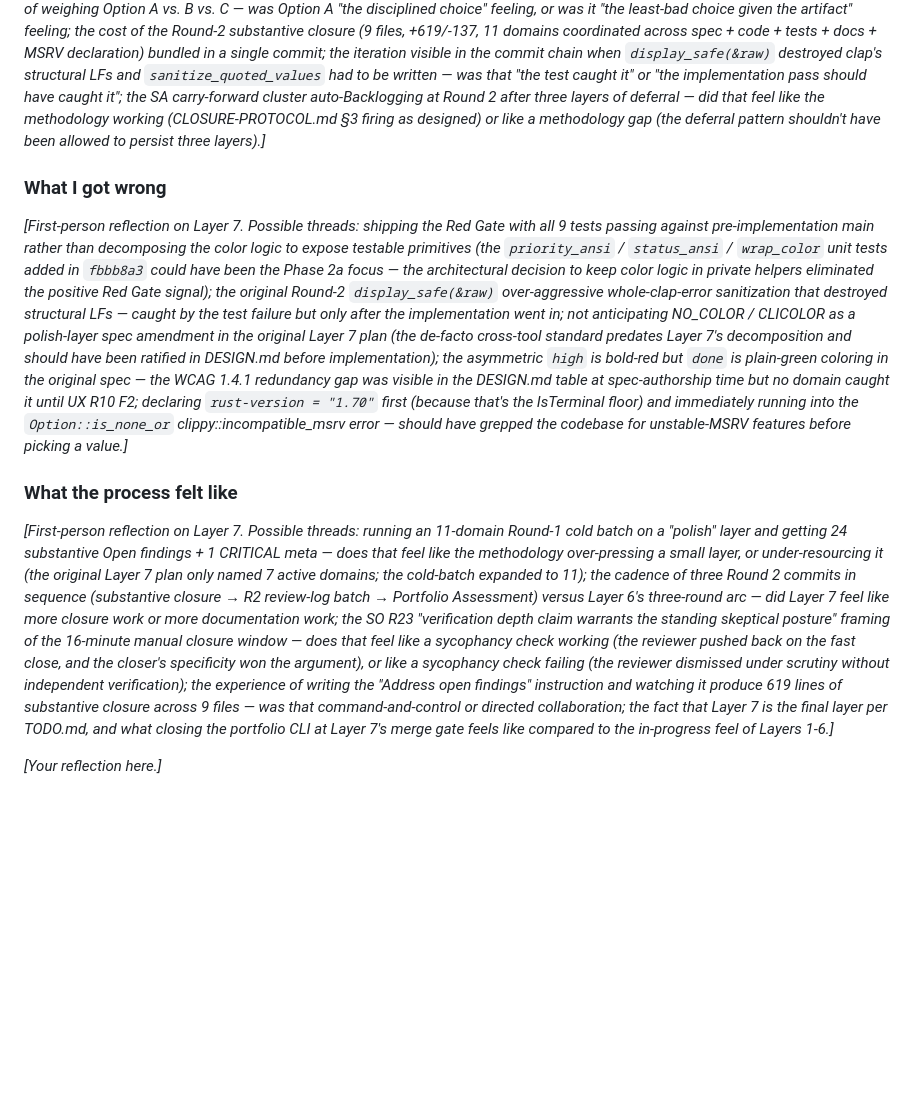
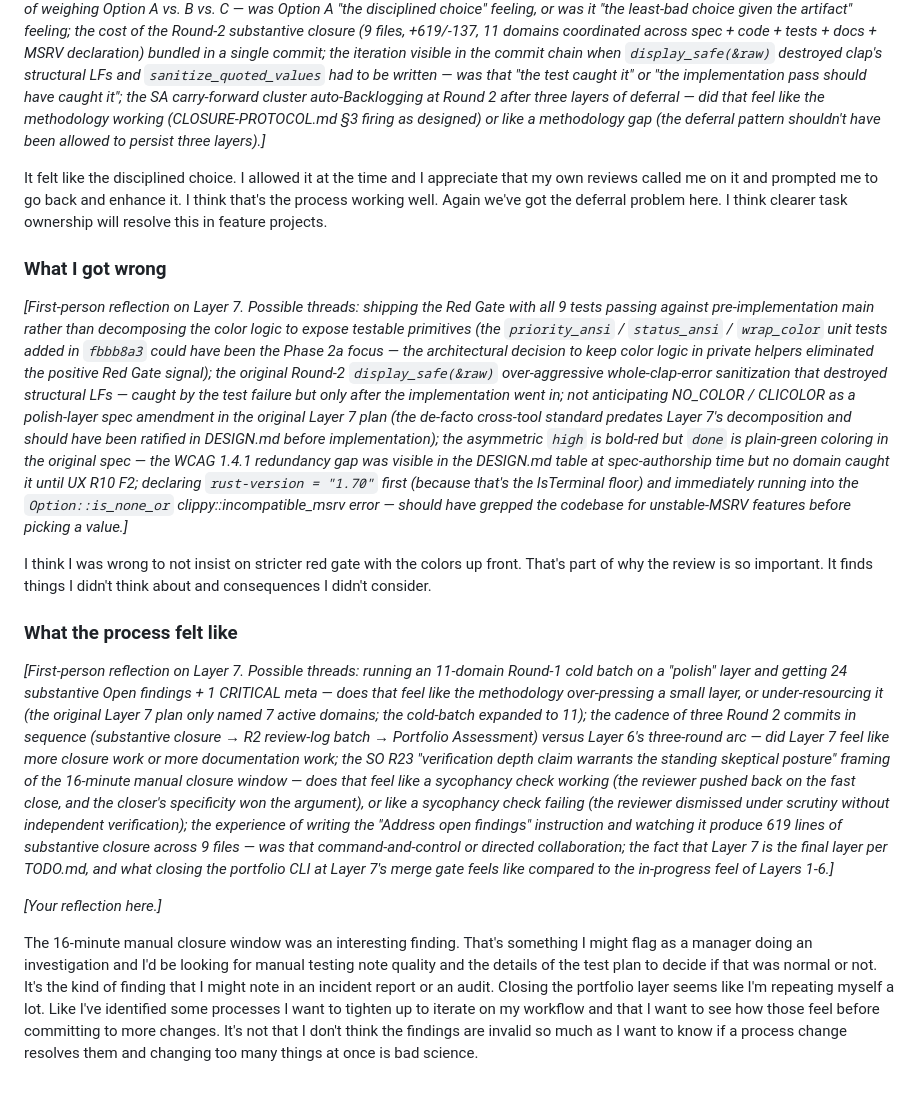
Before and after one commit to magnificentlycursed/guild-portfolio, a Markdown page: issue-tracker-cli/PROCESS.md, the part around one of its changes. GitHub-like rendering; blank space fills up the shorter version.

```diff
--- a/issue-tracker-cli/PROCESS.md
+++ b/issue-tracker-cli/PROCESS.md
@@ -522,11 +530,19 @@ GO-PENDING-MANUAL-REWALK per VDD-IAR R18 verdict. Director must add the six Roun
 ### What was hardest
 
 *[First-person reflection on Layer 7. Possible threads: the experience of running into the polish-layer Red Gate constraint head-on — knowing the tests would pass against pre-implementation main, choosing to commit them anyway with explicit disclosure rather than fabricate a stub layer to force a failure; the VDD-IAR R17 F1 CRITICAL Red Gate finding arriving in cold-batch Round 1 and the moment of weighing Option A vs. B vs. C — was Option A "the disciplined choice" feeling, or was it "the least-bad choice given the artifact" feeling; the cost of the Round-2 substantive closure (9 files, +619/-137, 11 domains coordinated across spec + code + tests + docs + MSRV declaration) bundled in a single commit; the iteration visible in the commit chain when `display_safe(&raw)` destroyed clap's structural LFs and `sanitize_quoted_values` had to be written — was that "the test caught it" or "the implementation pass should have caught it"; the SA carry-forward cluster auto-Backlogging at Round 2 after three layers of deferral — did that feel like the methodology working (CLOSURE-PROTOCOL.md §3 firing as designed) or like a methodology gap (the deferral pattern shouldn't have been allowed to persist three layers).]*
+
+It felt like the disciplined choice. I allowed it at the time and I appreciate that my own reviews called me on it and prompted me to go back and enhance it. I think that's the process working well. Again we've got the deferral problem here. I think clearer task ownership will resolve this in feature projects.
+
 ### What I got wrong
 
 *[First-person reflection on Layer 7. Possible threads: shipping the Red Gate with all 9 tests passing against pre-implementation main rather than decomposing the color logic to expose testable primitives (the `priority_ansi` / `status_ansi` / `wrap_color` unit tests added in `fbbb8a3` could have been the Phase 2a focus — the architectural decision to keep color logic in private helpers eliminated the positive Red Gate signal); the original Round-2 `display_safe(&raw)` over-aggressive whole-clap-error sanitization that destroyed structural LFs — caught by the test failure but only after the implementation went in; not anticipating NO_COLOR / CLICOLOR as a polish-layer spec amendment in the original Layer 7 plan (the de-facto cross-tool standard predates Layer 7's decomposition and should have been ratified in DESIGN.md before implementation); the asymmetric `high` is bold-red but `done` is plain-green coloring in the original spec — the WCAG 1.4.1 redundancy gap was visible in the DESIGN.md table at spec-authorship time but no domain caught it until UX R10 F2; declaring `rust-version = "1.70"` first (because that's the IsTerminal floor) and immediately running into the `Option::is_none_or` clippy::incompatible_msrv error — should have grepped the codebase for unstable-MSRV features before picking a value.]*
+
+I think I was wrong to not insist on stricter red gate with the colors up front. That's part of why the review is so important. It finds things I didn't think about and consequences I didn't consider.
+
 ### What the process felt like
 
 *[First-person reflection on Layer 7. Possible threads: running an 11-domain Round-1 cold batch on a "polish" layer and getting 24 substantive Open findings + 1 CRITICAL meta — does that feel like the methodology over-pressing a small layer, or under-resourcing it (the original Layer 7 plan only named 7 active domains; the cold-batch expanded to 11); the cadence of three Round 2 commits in sequence (substantive closure → R2 review-log batch → Portfolio Assessment) versus Layer 6's three-round arc — did Layer 7 feel like more closure work or more documentation work; the SO R23 "verification depth claim warrants the standing skeptical posture" framing of the 16-minute manual closure window — does that feel like a sycophancy check working (the reviewer pushed back on the fast close, and the closer's specificity won the argument), or like a sycophancy check failing (the reviewer dismissed under scrutiny without independent verification); the experience of writing the "Address open findings" instruction and watching it produce 619 lines of substantive closure across 9 files — was that command-and-control or directed collaboration; the fact that Layer 7 is the final layer per TODO.md, and what closing the portfolio CLI at Layer 7's merge gate feels like compared to the in-progress feel of Layers 1-6.]*
 
 *[Your reflection here.]*
+
+The 16-minute manual closure window was an interesting finding. That's something I might flag as a manager doing an investigation and I'd be looking for manual testing note quality and the details of the test plan to decide if that was normal or not. It's the kind of finding that I might note in an incident report or an audit. Closing the portfolio layer seems like I'm repeating myself a lot. Like I've identified some processes I want to tighten up to iterate on my workflow and that I want to see how those feel before committing to more changes. It's not that I don't think the findings are invalid so much as I want to know if a process change resolves them and changing too many things at once is bad science.
```
Also changed, not shown: other parts of issue-tracker-cli/PROCESS.md (+8 -0 lines).
